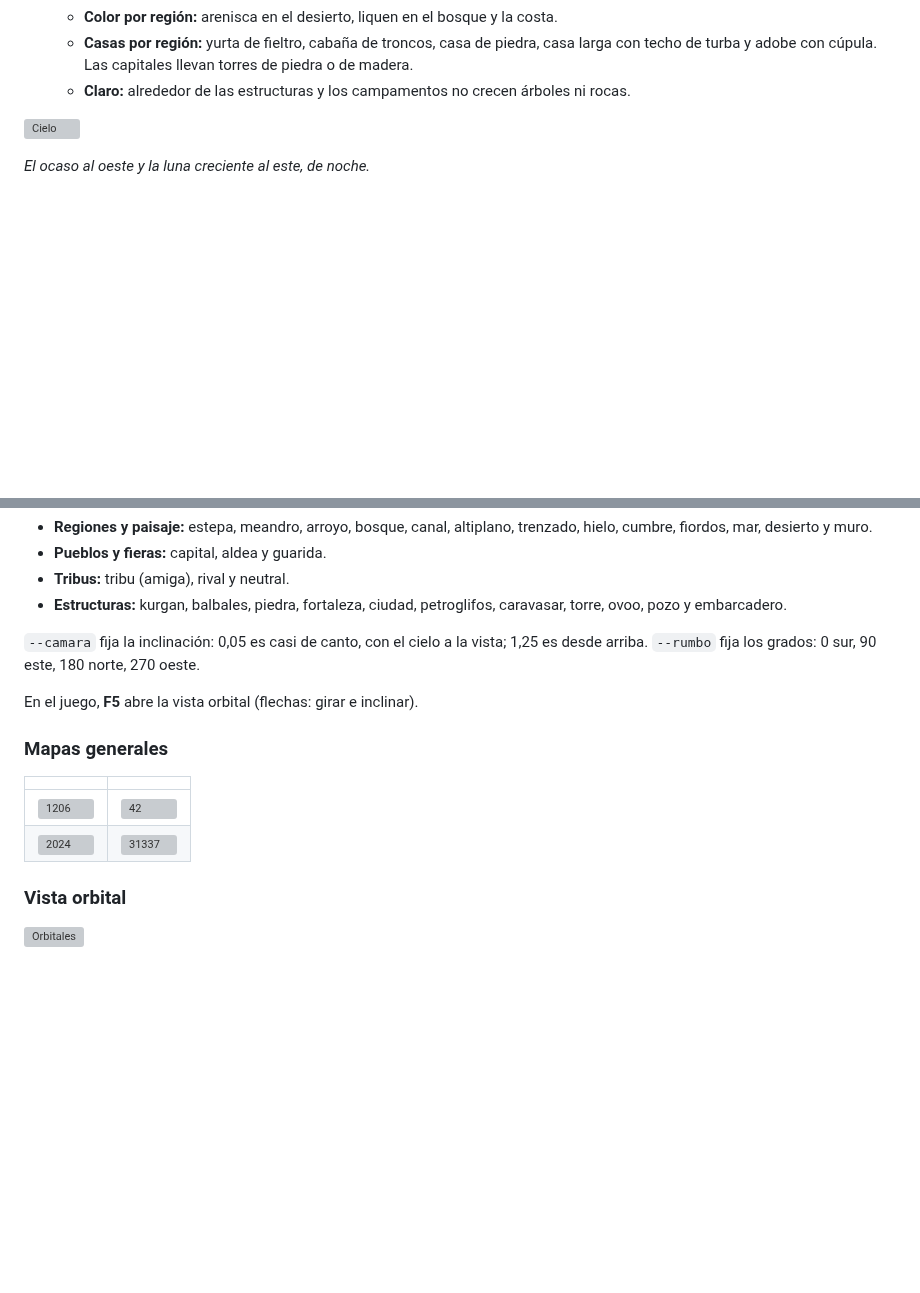
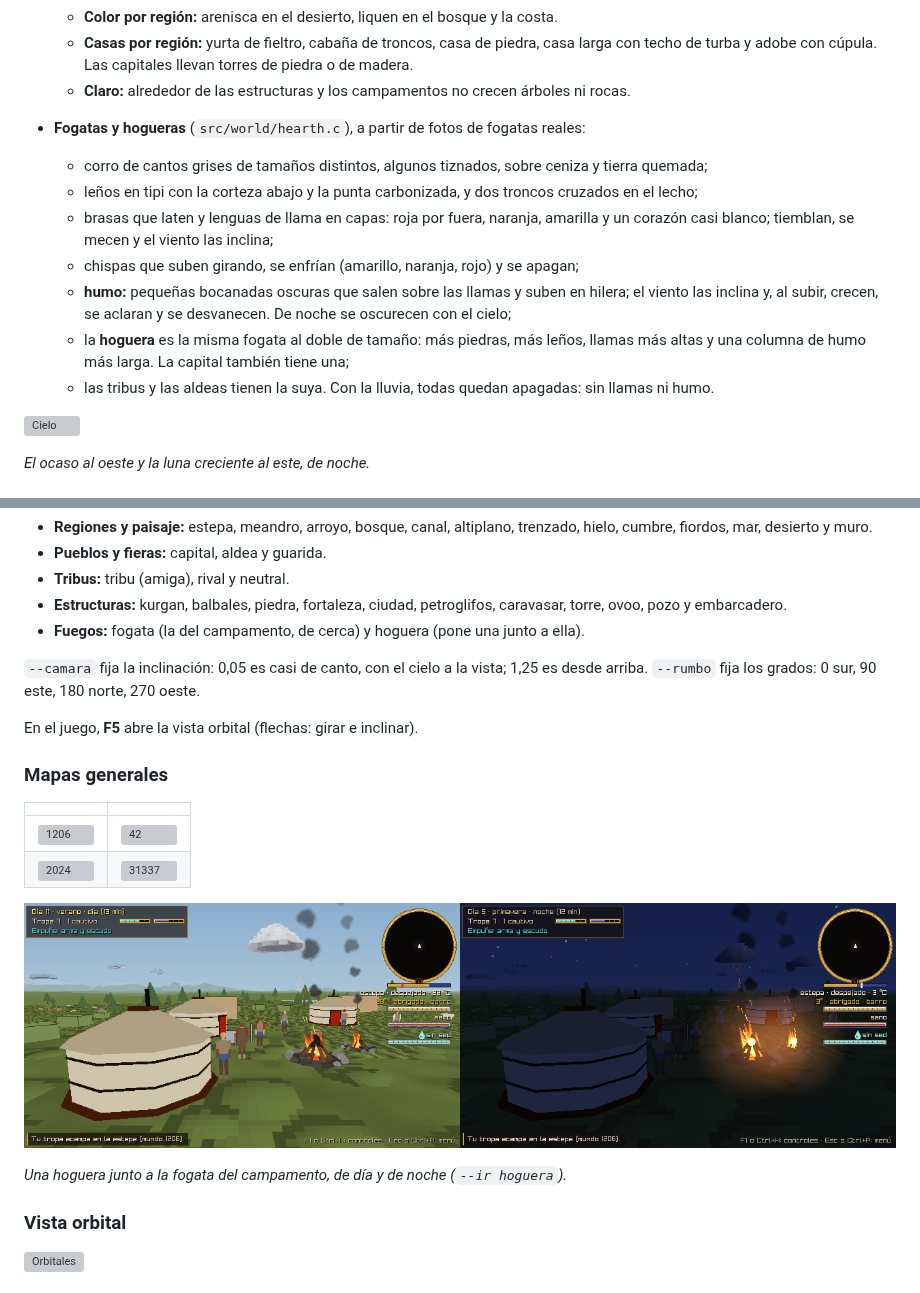
Before and after one commit to amaturanas-sys/Scavenger, a Markdown page: docs/MUNDO.md, 2 parts joined by grey strips. Rendered like a GitHub page; pictures changed too: docs/mundo/fogatas.png (added); blank space fills up the shorter version; grey boxes are pictures that could not be loaded.

```diff
--- a/docs/MUNDO.md
+++ b/docs/MUNDO.md
@@ -109,6 +109,14 @@ El norte es −Z y el este +X.
   - **Color por región:** arenisca en el desierto, liquen en el bosque y la costa.
   - **Casas por región:** yurta de fieltro, cabaña de troncos, casa de piedra, casa larga con techo de turba y adobe con cúpula. Las capitales llevan torres de piedra o de madera.
   - **Claro:** alrededor de las estructuras y los campamentos no crecen árboles ni rocas.
+- **Fogatas y hogueras** (`src/world/hearth.c`), a partir de fotos de fogatas reales:
+  - corro de cantos grises de tamaños distintos, algunos tiznados, sobre ceniza y tierra quemada;
+  - leños en tipi con la corteza abajo y la punta carbonizada, y dos troncos cruzados en el lecho;
+  - brasas que laten y lenguas de llama en capas: roja por fuera, naranja, amarilla y un corazón casi blanco; tiemblan, se mecen y el viento las inclina;
+  - chispas que suben girando, se enfrían (amarillo, naranja, rojo) y se apagan;
+  - **humo:** pequeñas bocanadas oscuras que salen sobre las llamas y suben en hilera; el viento las inclina y, al subir, crecen, se aclaran y se desvanecen. De noche se oscurecen con el cielo;
+  - la **hoguera** es la misma fogata al doble de tamaño: más piedras, más leños, llamas más altas y una columna de humo más larga. La capital también tiene una;
+  - las tribus y las aldeas tienen la suya. Con la lluvia, todas quedan apagadas: sin llamas ni humo.
 
 ![Cielo](mundo/cielo.png)
 
@@ -155,6 +163,7 @@ Sitios de `--ir`:
 - **Pueblos y fieras:** capital, aldea y guarida.
 - **Tribus:** tribu (amiga), rival y neutral.
 - **Estructuras:** kurgan, balbales, piedra, fortaleza, ciudad, petroglifos, caravasar, torre, ovoo, pozo y embarcadero.
+- **Fuegos:** fogata (la del campamento, de cerca) y hoguera (pone una junto a ella).
 
 `--camara` fija la inclinación: 0,05 es casi de canto, con el cielo a la vista; 1,25 es desde arriba. `--rumbo` fija los grados: 0 sur, 90 este, 180 norte, 270 oeste.
 
@@ -167,6 +176,10 @@ En el juego, **F5** abre la vista orbital (flechas: girar e inclinar).
 | ![1206](mundo/mapa_1206.png) | ![42](mundo/mapa_42.png) |
 | ![2024](mundo/mapa_2024.png) | ![31337](mundo/mapa_31337.png) |
 
+![Fogatas](mundo/fogatas.png)
+
+*Una hoguera junto a la fogata del campamento, de día y de noche (`--ir hoguera`).*
+
 ### Vista orbital
 
 ![Orbitales](mundo/orbitales.png)
```
Also changed, not shown: 12 other files.
